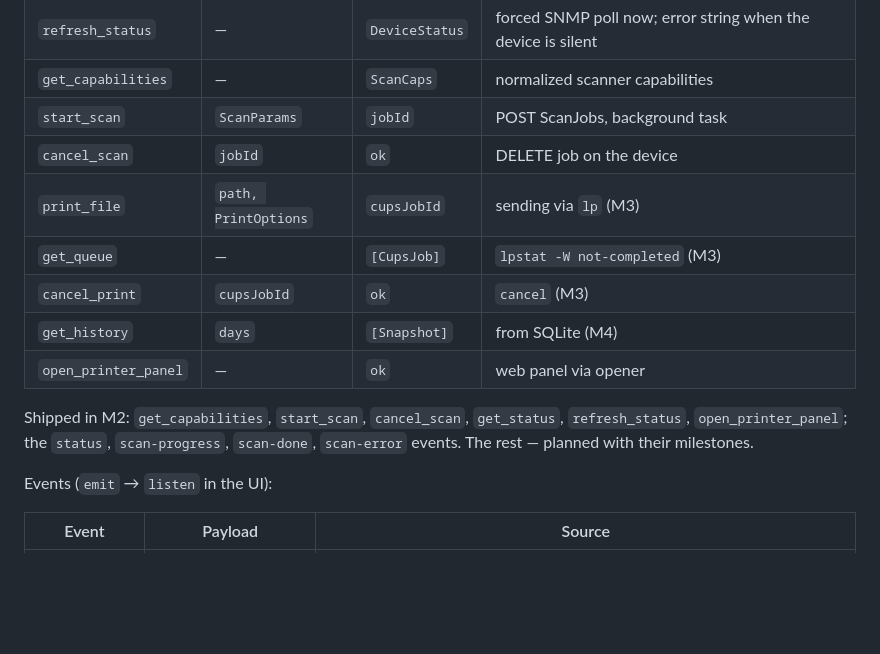
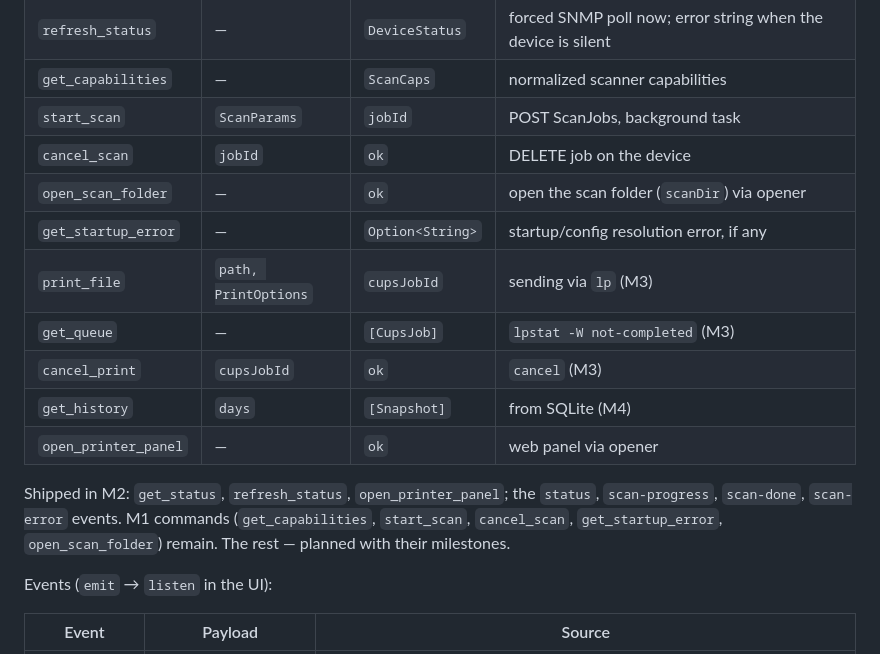
Before and after one commit to bumbaRasch/prindeck, a Markdown page: PRD.md, the part around the change. GitHub-like rendering; blank space fills up the shorter version.

Commit message:
M2: PRD IPC table covers the M1 commands

```diff
--- a/PRD.md
+++ b/PRD.md
@@ -328,15 +328,18 @@ Commands (`#[tauri::command]`):
 | `get_capabilities` | — | `ScanCaps` | normalized scanner capabilities |
 | `start_scan` | `ScanParams` | `jobId` | POST ScanJobs, background task |
 | `cancel_scan` | `jobId` | `ok` | DELETE job on the device |
+| `open_scan_folder` | — | `ok` | open the scan folder (`scanDir`) via opener |
+| `get_startup_error` | — | `Option<String>` | startup/config resolution error, if any |
 | `print_file` | `path, PrintOptions` | `cupsJobId` | sending via `lp` (M3) |
 | `get_queue` | — | `[CupsJob]` | `lpstat -W not-completed` (M3) |
 | `cancel_print` | `cupsJobId` | `ok` | `cancel` (M3) |
 | `get_history` | `days` | `[Snapshot]` | from SQLite (M4) |
 | `open_printer_panel` | — | `ok` | web panel via opener |
 
-Shipped in M2: `get_capabilities`, `start_scan`, `cancel_scan`, `get_status`,
-`refresh_status`, `open_printer_panel`; the `status`, `scan-progress`,
-`scan-done`, `scan-error` events. The rest — planned with their milestones.
+Shipped in M2: `get_status`, `refresh_status`, `open_printer_panel`; the
+`status`, `scan-progress`, `scan-done`, `scan-error` events. M1 commands
+(`get_capabilities`, `start_scan`, `cancel_scan`, `get_startup_error`,
+`open_scan_folder`) remain. The rest — planned with their milestones.
 
 Events (`emit` → `listen` in the UI):
 
```
